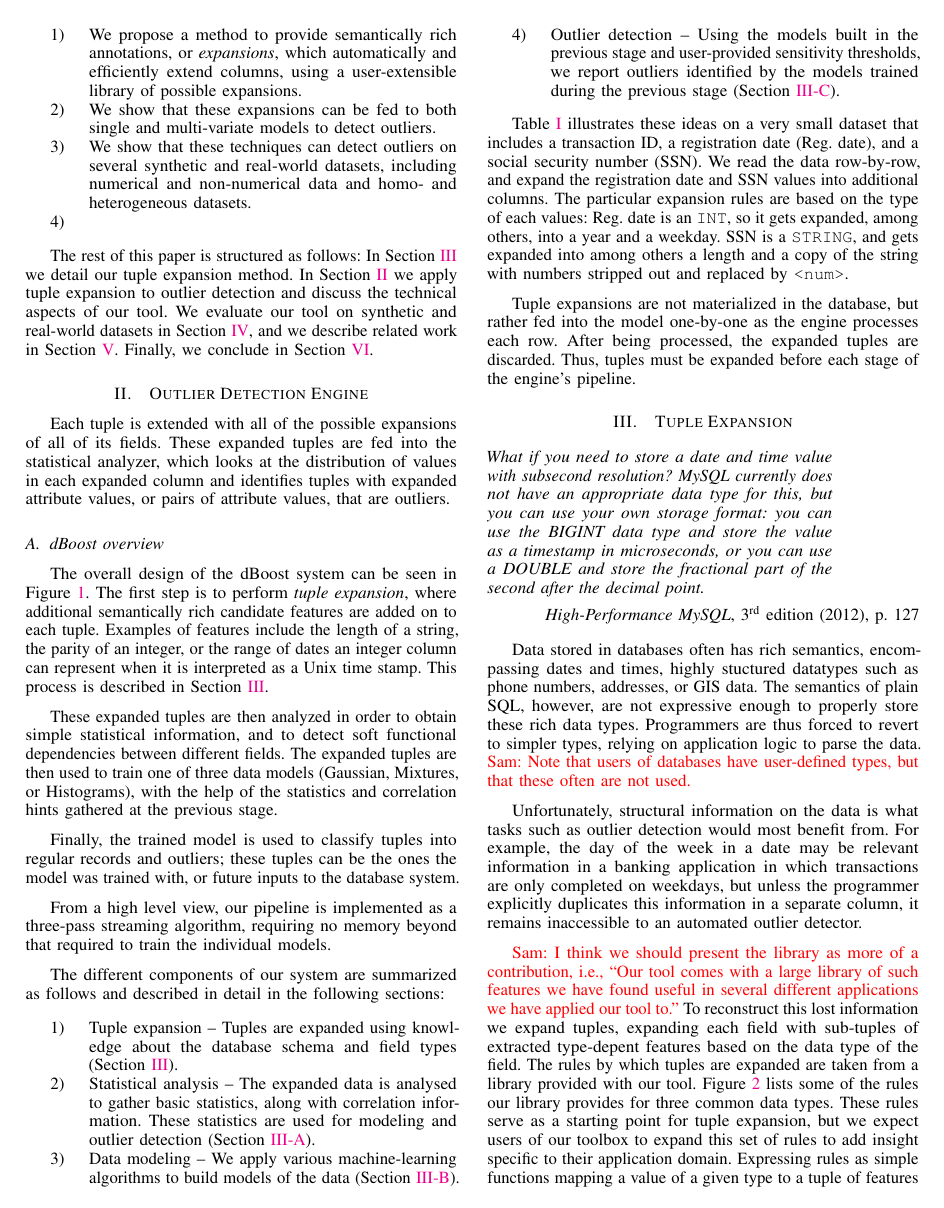
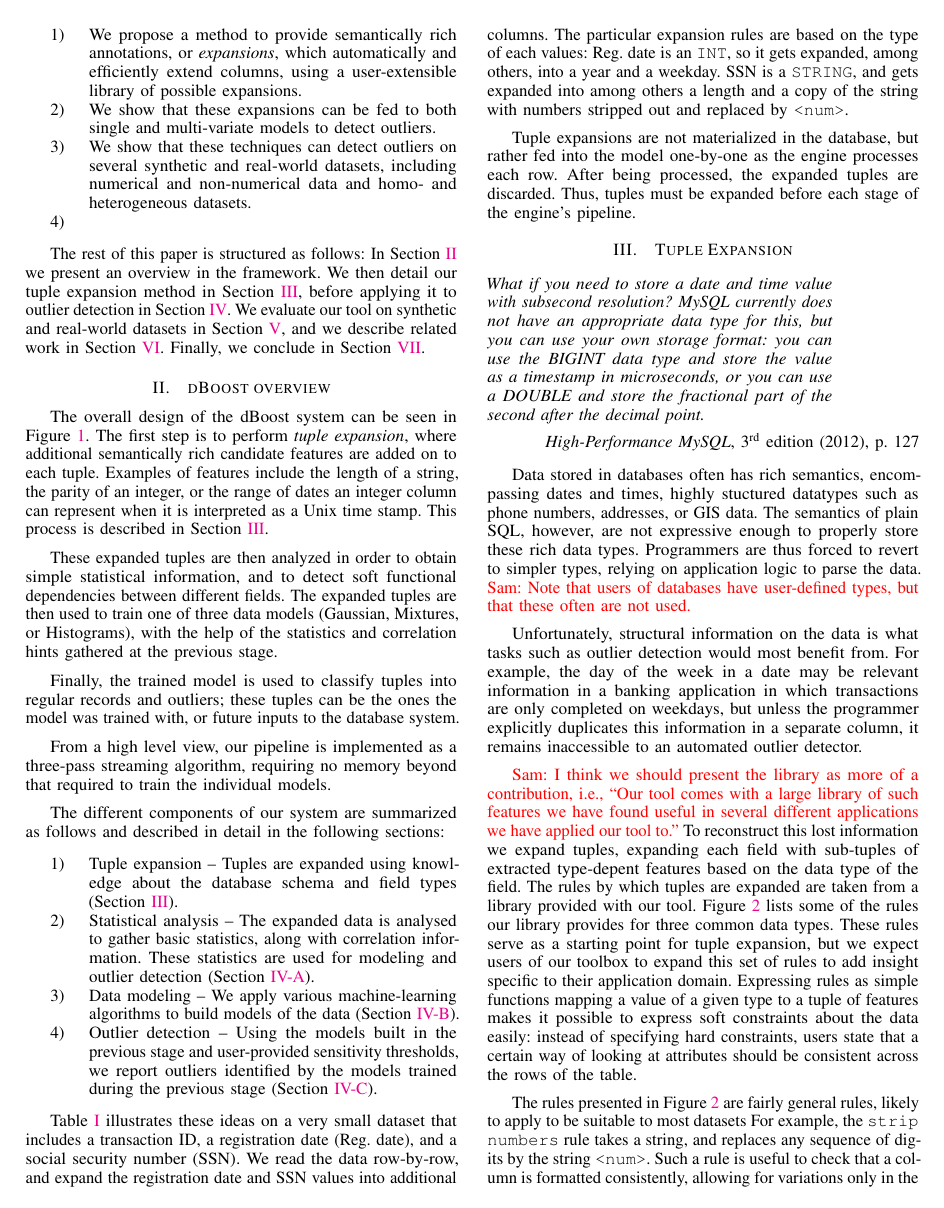
Before and after one commit to cpitclaudel/dBoost, a LaTeX paper (paper/icde/paper.tex, which reads paper/icde/expansion.tex, paper/icde/introduction.tex, paper/icde/overview.tex): page 2 of 15 before the commit and page 2 of 14 after it. The pictures show the PDF file paper/icde/paper.pdf that the author committed with the source.

Commit message:
paper: More cleanup to conform to the IEEE template

```diff
--- a/paper/icde/expansion.tex
+++ b/paper/icde/expansion.tex
@@ -68,7 +68,7 @@ Figure~\ref{fig:tuple-expansion} lists some of the rules our library provides fo
    $\begin{stackedlines}
     \texttt{float:}\\
     \texttt{1418222134.325}
-  \end{stackedlines} \longrightarrow
+  \end{stackedlines} \rightarrow
   \begin{cases}
     % \text{id:} & \texttt{1418222134.325}\\
     \text{intpart:} & \texttt{1418222134}\\
--- a/paper/icde/introduction.tex
+++ b/paper/icde/introduction.tex
@@ -35,4 +35,4 @@ In summary, our contributions are as follows:
 \item
 \end{enumerate}
 
-The rest of this paper is structured as follows: In Section~\ref{sec:expansion} we detail our tuple expansion method. In Section~\ref{sec:implementation} we apply tuple expansion to outlier detection and discuss the technical aspects of our tool. We evaluate our tool on synthetic and real-world datasets in Section~\ref{sec:evaluation}, and we describe related work in Section~\ref{sec:related-work}. Finally, we conclude in Section~\ref{sec:conclusion}. % TODO \item We outline directions for future work in Section~\ref{sec:future-work}.
+The rest of this paper is structured as follows: In Section~\ref{sec:overview} we present an overview in the framework. We then detail our tuple expansion method in Section~\ref{sec:expansion}, before applying it to outlier detection in Section~\ref{sec:implementation}. We evaluate our tool on synthetic and real-world datasets in Section~\ref{sec:evaluation}, and we describe related work in Section~\ref{sec:related-work}. Finally, we conclude in Section~\ref{sec:conclusion}. % TODO \item We outline directions for future work in Section~\ref{sec:future-work}.
--- a/paper/icde/overview.tex
+++ b/paper/icde/overview.tex
@@ -1,4 +1,4 @@
-\subsection{dBoost overview}
+\section{dBoost overview}
 \label{sec:overview}
 
 \begin{figure*}
@@ -29,33 +27,31 @@ The different components of our system are summarized as follows and described i
 \item Outlier detection -- Using the models built in the previous stage and user-provided sensitivity thresholds, we report outliers identified by the models trained during the previous stage (Section~\ref{sec:outlier-detection}).
 \end{enumerate}
 
-Table~\ref{tab:example} illustrates these ideas on a very small dataset that includes a transaction ID, a registration date (Reg. date), and a social security number (SSN). We read the data row-by-row, and expand the registration date and SSN values into additional columns. The particular expansion rules are based on the type of each values: Reg. date is an \texttt{INT}, so it gets expanded, among others, into a year and a weekday. SSN is a \texttt{STRING}, and gets expanded into among others a length and a copy of the string with numbers stripped out and replaced by \texttt{<num>}.
+Table~\ref{tab:example} illustrates these ideas on a very small dataset that includes a transaction ID, a registration date (Reg.\ date), and a social security number (SSN). We read the data row-by-row, and expand the registration date and SSN values into additional columns. The particular expansion rules are based on the type of each values: Reg.\ date is an \texttt{INT}, so it gets expanded, among others, into a year and a weekday. SSN is a \texttt{STRING}, and gets expanded into among others a length and a copy of the string with numbers stripped out and replaced by \texttt{<num>}.
 
 Tuple expansions are not materialized in the database, but rather fed into the model one-by-one as the engine processes each row.
 After being processed, the expanded tuples are discarded.
 Thus, tuples must be expanded before each stage of the engine's pipeline.
 
-
 \newcommand*{\boldtt}[1]{\fontfamily{pcr}\selectfont #1}
 
 \begin{table*}[t]
 \begin{center}
-\begin{tabular}{|c|c|c||c|c|c||c|c|c|}
-\multicolumn{3}{c}{Original Data} & \multicolumn{3}{c}{Expansions of Reg. Date} & \multicolumn{3}{c}{Expansions of SSN} \\
-\multicolumn{3}{c}{} & \multicolumn{3}{c}{(not materialized)} & \multicolumn{3}{c}{(not materialized)} \\
+\begin{tabular}{ccc|ccc|ccc}
+\multicolumn{3}{c}{Original Data} & \multicolumn{3}{c}{Expansions of Reg. Date (not materialized)} & \multicolumn{3}{c}{Expansions of SSN (not materialized)} \\
 \hline
 XID & Reg. Date & SSN & Year & Weekday & \ldots & Length & Strip Numbers & \ldots \\ \hline
 \hline
 1 & 1416497422 & 783-345-2351 & 2014 & Thursday &\ldots& 12 & \texttt{<num>-<num>-<num>}&\ldots  \\ \hline
 %\rowcolor{red}
-\textcolor{red}{2} &\textcolor{red}{1418201134}&\textcolor{red}{773-746\phantom{-0000}}&\textcolor{red}{2014}&\textcolor{red}{ Wednesday }&\textcolor{red}{\ldots}&\textbf{\textcolor{red}{8}}&\parbox{\widthof{\texttt{<num>-<num>-<num>}}}{\textbf{\boldtt{\textcolor{red}{<num>-<num>}}}}&\textcolor{red}{\ldots}  \\ \hline
+\textcolor{red}{2} &\textcolor{red}{1418201134}&\textcolor{red}{773-746\phantom{-0000}}&\textcolor{red}{2014}&\textcolor{red}{Wednesday}&\textcolor{red}{\ldots}&\textbf{\textcolor{red}{8}}&\parbox{\widthof{\texttt{<num>-<num>-<num>}}}{\textbf{\boldtt{\textcolor{red}{<num>-<num>}}}}&\textcolor{red}{\ldots}  \\ \hline
 3 & 1420359855 & 773-289-5552 & 2015 & Sunday &\ldots& 12 & \texttt{<num>-<num>-<num>}&\ldots  \\ \hline
 4 & 1421575392 & 849-843-2729 & 2015 & Sunday &\ldots& 12 & \texttt{<num>-<num>-<num>}&  \ldots\\ \hline
 %\rowcolor{red}
 \textcolor{red}{5}&\textcolor{red}{01302015}&\textcolor{red}{773-387-9201}&\textbf{\textcolor{red}{1970}}&\textcolor{red}{Friday}&\textcolor{red}{\ldots}&\textcolor{red}{12}&\textcolor{red}{\texttt{<num>-<num>-<num>}}&\textcolor{red}{\ldots}\\ \hline
 6 & 1424866716 & 821-322-1857 & 2015 & Wednesday &\ldots& 12 & \texttt{<num>-<num>-<num>}&  \ldots\\ \hline
 7 & 1425059692 & 822-971-1892 & 2015 & Friday &\ldots& 12 & \texttt{<num>-<num>-<num>}&  \ldots\\ \hline
-\multicolumn{3}{c}{} & \multicolumn{1}{c}{\multirow{1}{*}[-.1cm]{\includegraphics[page=1]{../../graphics/table-histograms}}} &\multicolumn{1}{c}{ \multirow{1}{*}[-.1cm]{\includegraphics[page=2]{../../graphics/table-histograms}}} &\multicolumn{1}{c}{}&\multicolumn{1}{c}{\multirow{1}{*}[-.1cm]{\includegraphics[page=3]{../../graphics/table-histograms}}}& \multicolumn{1}{c}{\multirow{1}{*}[-.1cm]{\includegraphics[page=4]{../../graphics/table-histograms}}} & \multicolumn{1}{c}{}
+\multicolumn{3}{c}{} & \multicolumn{1}{c}{\multirow{1}{*}[-.1cm]{\includegraphics[page=1]{../../graphics/table-histograms}}} &\multicolumn{1}{c}{\multirow{1}{*}[-.1cm]{\includegraphics[page=2]{../../graphics/table-histograms}}} &\multicolumn{1}{c}{}&\multicolumn{1}{c}{\multirow{1}{*}[-.1cm]{\includegraphics[page=3]{../../graphics/table-histograms}}}& \multicolumn{1}{c}{\multirow{1}{*}[-.1cm]{\includegraphics[page=4]{../../graphics/table-histograms}}} & \multicolumn{1}{c}{}
 %1 & 1416497422 & 11/20/2014 & 15:30:32 & Thursday & 2 \\ \hline
 %2 & 1418201134 & 12/10/2014 & 8:45:34 & Wednesday & 4 \\ \hline
 %3 & 1420359855 & 1/4/2015 & 8:24:15 & Sunday & 5 \\ \hline
--- a/paper/icde/paper.tex
+++ b/paper/icde/paper.tex
@@ -125,6 +125,8 @@
 % no keywords
 
 \input{introduction}
+\input{overview}
+\input{expansion}
 \input{implementation}
 \input{evaluation}
 \input{related-work}
--- a/paper/icde/plots.tex
+++ b/paper/icde/plots.tex
@@ -18,8 +18,6 @@
 % \plot{1}{lof-plots.pdf}{Local Outlier Factor for the $k=2$ nearest neighbors}{lof_2}
 % \plot{2}{lof-plots.pdf}{Local Outlier Factor for the $k=10$ nearest neighbors}{lof_10}
 
-\clearpage
-
 \newcommand{\cramped}[3]{\subfloat[#2]{\includegraphics[page=#1]{../../graphics/3d-plots.pdf}\label{fig:#3}}}
 
 \begin{figure*}
```
Also changed, not shown: paper/icde/implementation.tex (+4 -5 lines), paper/icde/paper.pdf, paper/icde/expansion.tex (8 more changed lines), paper/icde/overview.tex (4 more changed lines), paper/icde/paper.tex (1 more changed lines).
